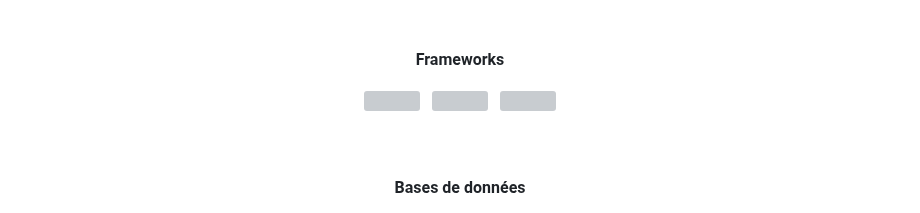
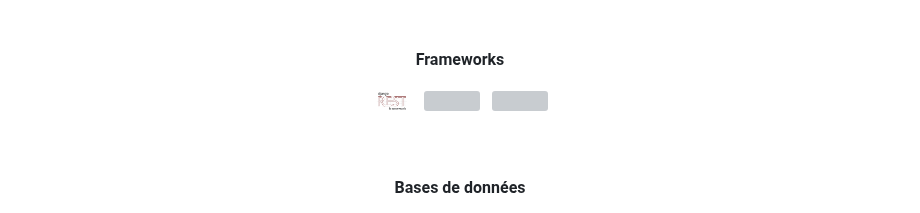
Before and after one commit to aurore204/aurore204, a Markdown page: README.md, the part around the change. Drawn GitHub-style; pictures changed too: assets/django.png (added); grey boxes are pictures that could not be loaded.

Commit message:
Update profile README and add tech stack icons

```diff
--- a/README.md
+++ b/README.md
@@ -80,7 +80,7 @@ class Aurore:
 
 **Frameworks**
 
-<img src="assets/django.svg" width="40" height="40"/>
+<img src="assets/django.png" width="40" height="40"/>
 &nbsp;
 <img src="assets/react.svg" width="40" height="40"/>
 &nbsp;
```
